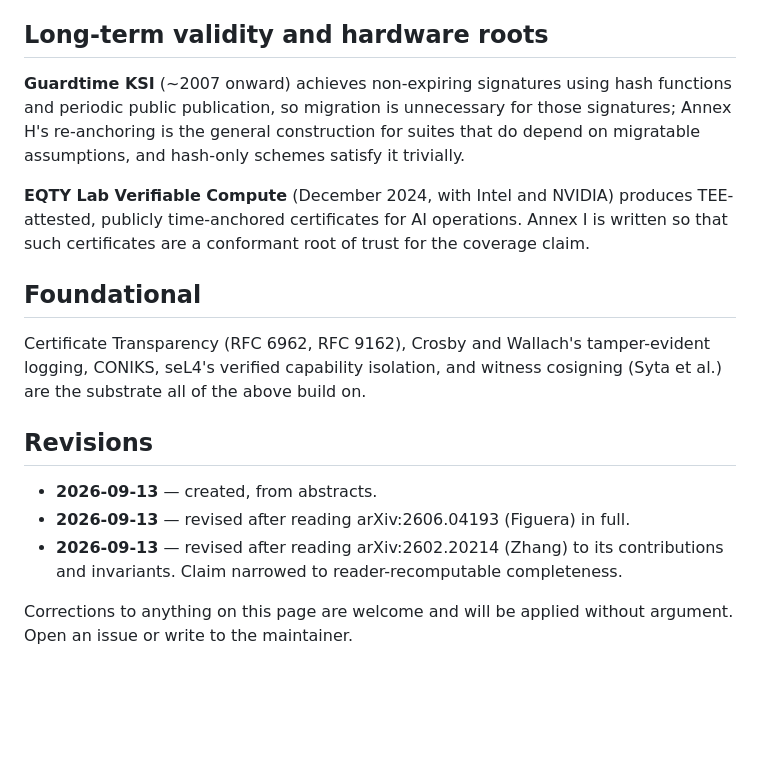
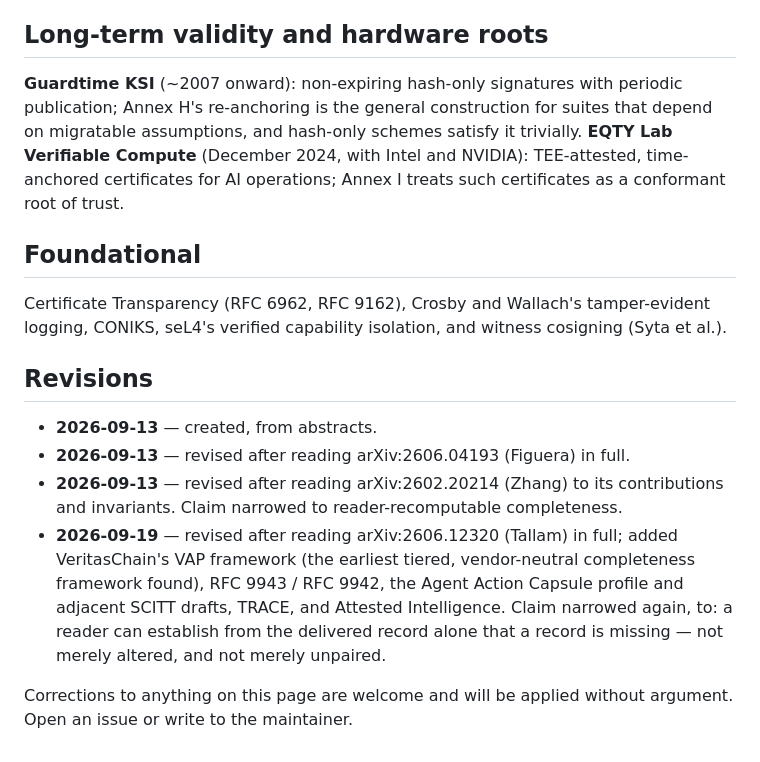
Before and after one commit to MattyIceMatrix/vlc-1, a Markdown page: PRIOR-ART.md, the part around one of its changes. GitHub-like rendering; blank space fills up the shorter version.

```diff
--- a/PRIOR-ART.md
+++ b/PRIOR-ART.md
@@ -90,21 +117,18 @@ framework rather than an alternative to one.
 
 ## Long-term validity and hardware roots
 
-**Guardtime KSI** (~2007 onward) achieves non-expiring signatures using hash
-functions and periodic public publication, so migration is unnecessary for those
-signatures; Annex H's re-anchoring is the general construction for suites that
-do depend on migratable assumptions, and hash-only schemes satisfy it trivially.
-
-**EQTY Lab Verifiable Compute** (December 2024, with Intel and NVIDIA) produces
-TEE-attested, publicly time-anchored certificates for AI operations. Annex I is
-written so that such certificates are a conformant root of trust for the
-coverage claim.
+**Guardtime KSI** (~2007 onward): non-expiring hash-only signatures with
+periodic publication; Annex H's re-anchoring is the general construction for
+suites that depend on migratable assumptions, and hash-only schemes satisfy it
+trivially. **EQTY Lab Verifiable Compute** (December 2024, with Intel and
+NVIDIA): TEE-attested, time-anchored certificates for AI operations; Annex I
+treats such certificates as a conformant root of trust.
 
 ## Foundational
 
 Certificate Transparency (RFC 6962, RFC 9162), Crosby and Wallach's
 tamper-evident logging, CONIKS, seL4's verified capability isolation, and
-witness cosigning (Syta et al.) are the substrate all of the above build on.
+witness cosigning (Syta et al.).
 
 ## Revisions
 
@@ -113,6 +137,12 @@ witness cosigning (Syta et al.) are the substrate all of the above build on.
 - **2026-09-13** — revised after reading arXiv:2602.20214 (Zhang) to its
   contributions and invariants. Claim narrowed to reader-recomputable
   completeness.
+- **2026-09-19** — revised after reading arXiv:2606.12320 (Tallam) in full;
+  added VeritasChain's VAP framework (the earliest tiered, vendor-neutral
+  completeness framework found), RFC 9943 / RFC 9942, the Agent Action Capsule
+  profile and adjacent SCITT drafts, TRACE, and Attested Intelligence. Claim
+  narrowed again, to: a reader can establish from the delivered record alone
+  that a record is missing — not merely altered, and not merely unpaired.
 
 Corrections to anything on this page are welcome and will be applied without
 argument. Open an issue or write to the maintainer.
```
Also changed, not shown: other parts of PRIOR-ART.md (+100 -73 lines).
